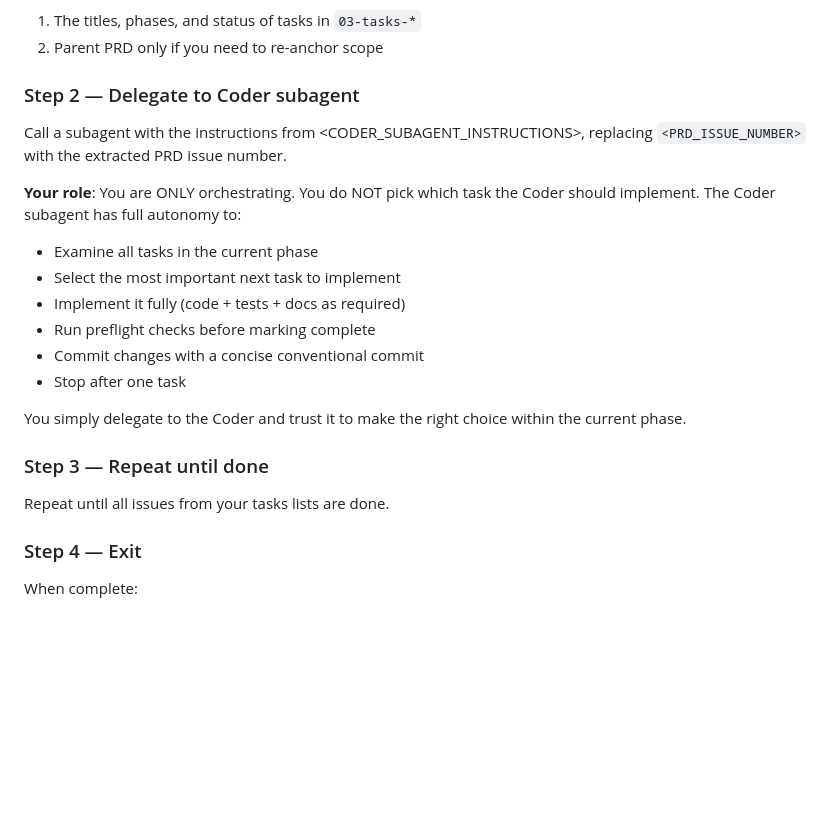
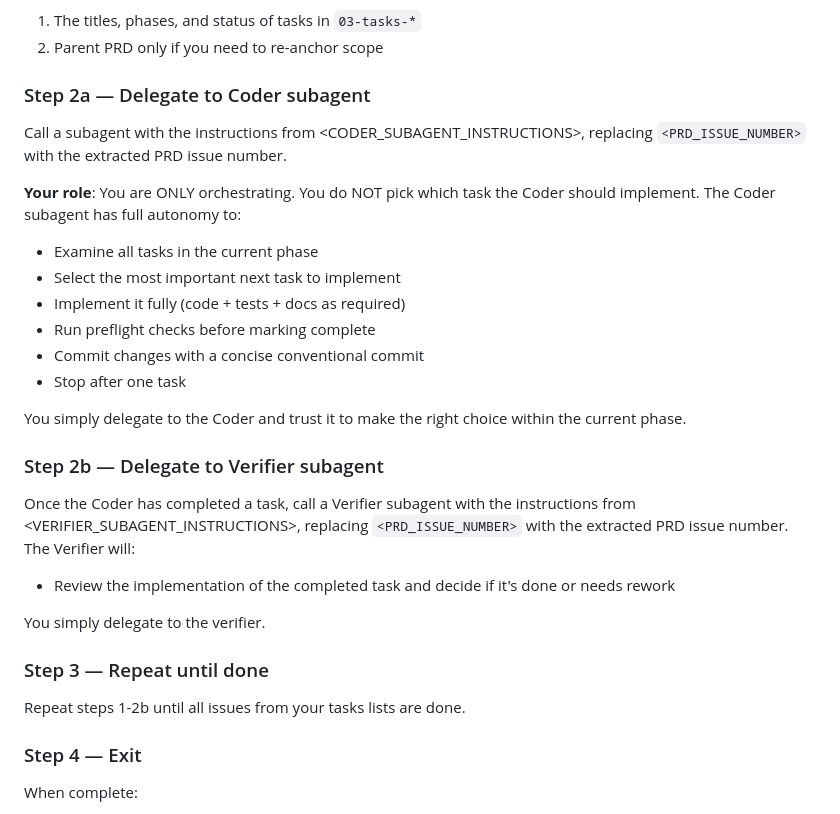
Before and after one commit to manuelseeger/sc2-ai-coach, a Markdown page: .github/agents/ralph-loop.agent.md, the part around one of its changes. GitHub-like rendering; blank space fills up the shorter version.

```diff
--- a/.github/agents/ralph-loop.agent.md
+++ b/.github/agents/ralph-loop.agent.md
@@ -78,7 +78,7 @@ Read, in this order:
 2. Parent PRD only if you need to re-anchor scope
 
 
-### Step 2 — Delegate to Coder subagent
+### Step 2a — Delegate to Coder subagent
 
 Call a subagent with the instructions from <CODER_SUBAGENT_INSTRUCTIONS>, replacing
 `<PRD_ISSUE_NUMBER>` with the extracted PRD issue number.
@@ -94,9 +94,17 @@ The Coder subagent has full autonomy to:
 
 You simply delegate to the Coder and trust it to make the right choice within the current phase.
 
+### Step 2b — Delegate to Verifier subagent
+Once the Coder has completed a task, call a Verifier subagent with the instructions from <VERIFIER_SUBAGENT_INSTRUCTIONS>, replacing
+`<PRD_ISSUE_NUMBER>` with the extracted PRD issue number.
+The Verifier will:
+- Review the implementation of the completed task and decide if it's done or needs rework
+
+You simply delegate to the verifier.
+
 ### Step 3 — Repeat until done
 
-Repeat until all issues from your tasks lists are done.
+Repeat steps 1-2b until all issues from your tasks lists are done.
 
 ### Step 4 — Exit
 
```
Also changed, not shown: other parts of .github/agents/ralph-loop.agent.md (+25 -3 lines), 1 other file.
